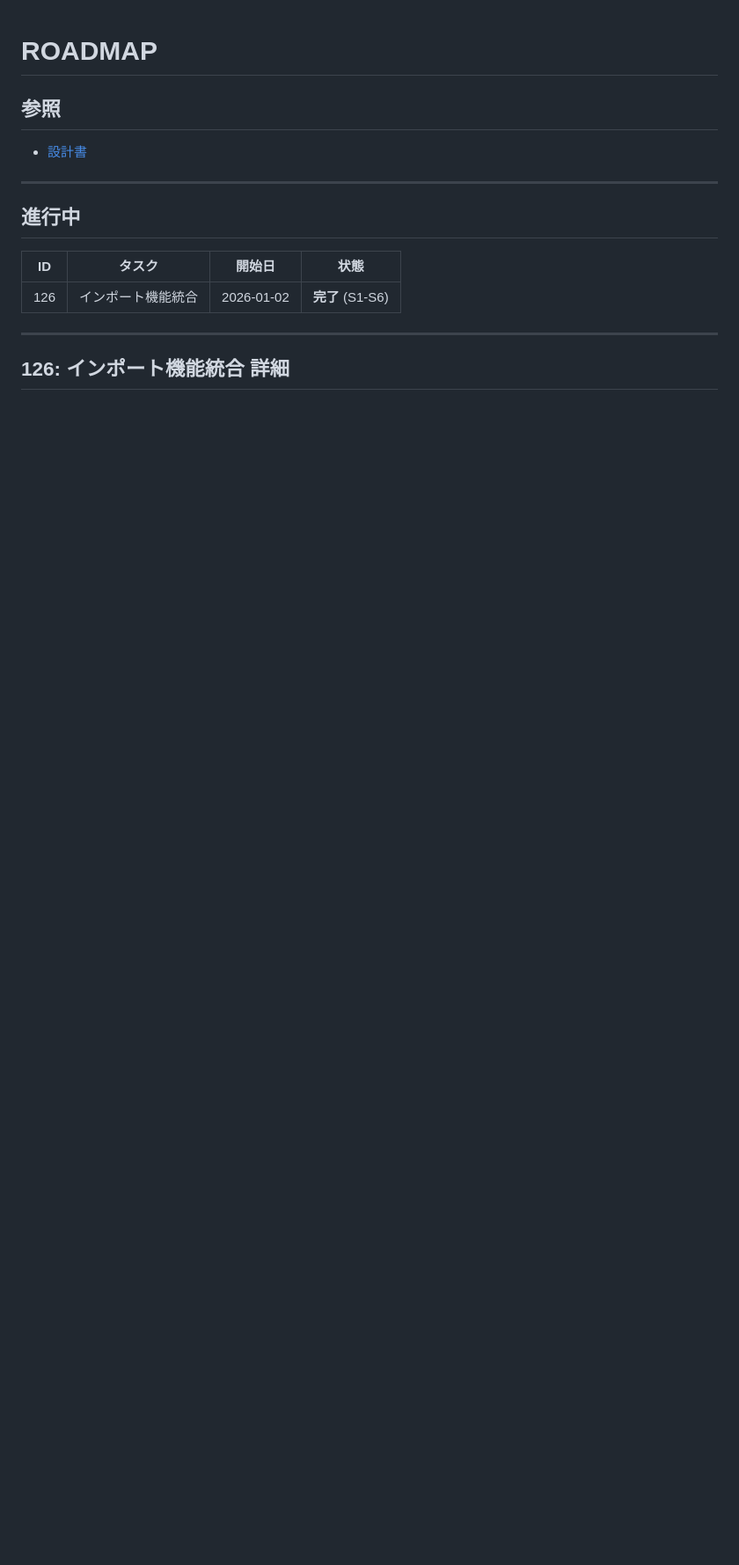
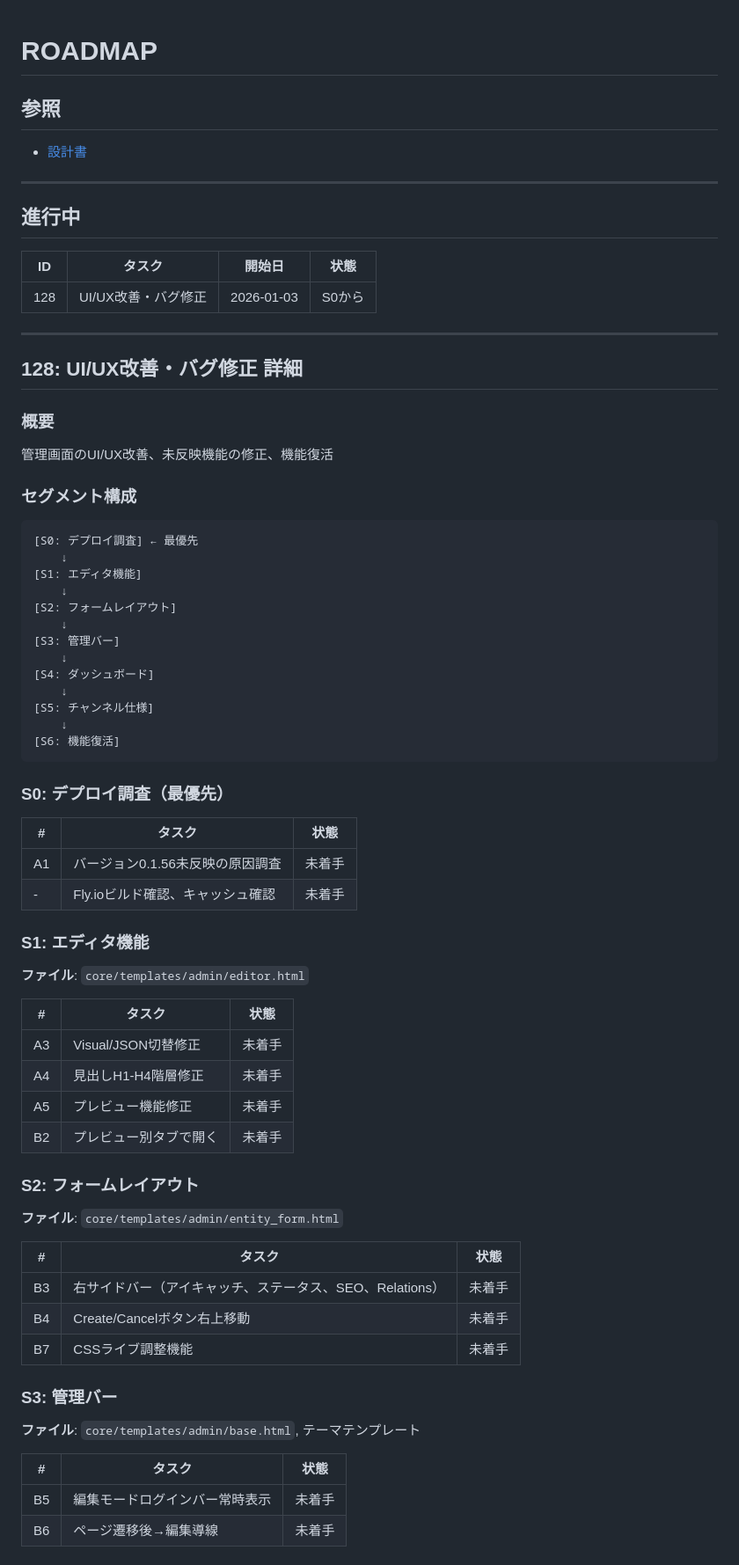
Before and after one commit to makoronu/focomy, a Markdown page: docs/ROADMAP.md, the part around one of its changes. Shown at 88% size. Drawn GitHub-style; blank space fills up the shorter version.

````diff
--- a/docs/ROADMAP.md
+++ b/docs/ROADMAP.md
@@ -10,8 +10,68 @@
 
 | ID | タスク | 開始日 | 状態 |
 |----|--------|--------|------|
-| 126 | インポート機能統合 | 2026-01-02 | **完了** (S1-S6) |
+| 128 | UI/UX改善・バグ修正 | 2026-01-03 | S0から |
 
 ---
 
-## 126: インポート機能統合 詳細
+## 128: UI/UX改善・バグ修正 詳細
+
+### 概要
+
+管理画面のUI/UX改善、未反映機能の修正、機能復活
+
+### セグメント構成
+
+```
+[S0: デプロイ調査] ← 最優先
+    ↓
+[S1: エディタ機能]
+    ↓
+[S2: フォームレイアウト]
+    ↓
+[S3: 管理バー]
+    ↓
+[S4: ダッシュボード]
+    ↓
+[S5: チャンネル仕様]
+    ↓
+[S6: 機能復活]
+```
+
+### S0: デプロイ調査（最優先）
+
+| # | タスク | 状態 |
+|---|--------|------|
+| A1 | バージョン0.1.56未反映の原因調査 | 未着手 |
+| - | Fly.ioビルド確認、キャッシュ確認 | 未着手 |
+
+### S1: エディタ機能
+
+**ファイル**: `core/templates/admin/editor.html`
+
+| # | タスク | 状態 |
+|---|--------|------|
+| A3 | Visual/JSON切替修正 | 未着手 |
+| A4 | 見出しH1-H4階層修正 | 未着手 |
+| A5 | プレビュー機能修正 | 未着手 |
+| B2 | プレビュー別タブで開く | 未着手 |
+
+### S2: フォームレイアウト
+
+**ファイル**: `core/templates/admin/entity_form.html`
+
+| # | タスク | 状態 |
+|---|--------|------|
+| B3 | 右サイドバー（アイキャッチ、ステータス、SEO、Relations） | 未着手 |
+| B4 | Create/Cancelボタン右上移動 | 未着手 |
+| B7 | CSSライブ調整機能 | 未着手 |
+
+### S3: 管理バー
+
+**ファイル**: `core/templates/admin/base.html`, テーマテンプレート
+
+| # | タスク | 状態 |
+|---|--------|------|
+| B5 | 編集モードログインバー常時表示 | 未着手 |
+| B6 | ページ遷移後→編集導線 | 未着手 |
+
````
Also changed, not shown: other parts of docs/ROADMAP.md (+43 -1 lines).
